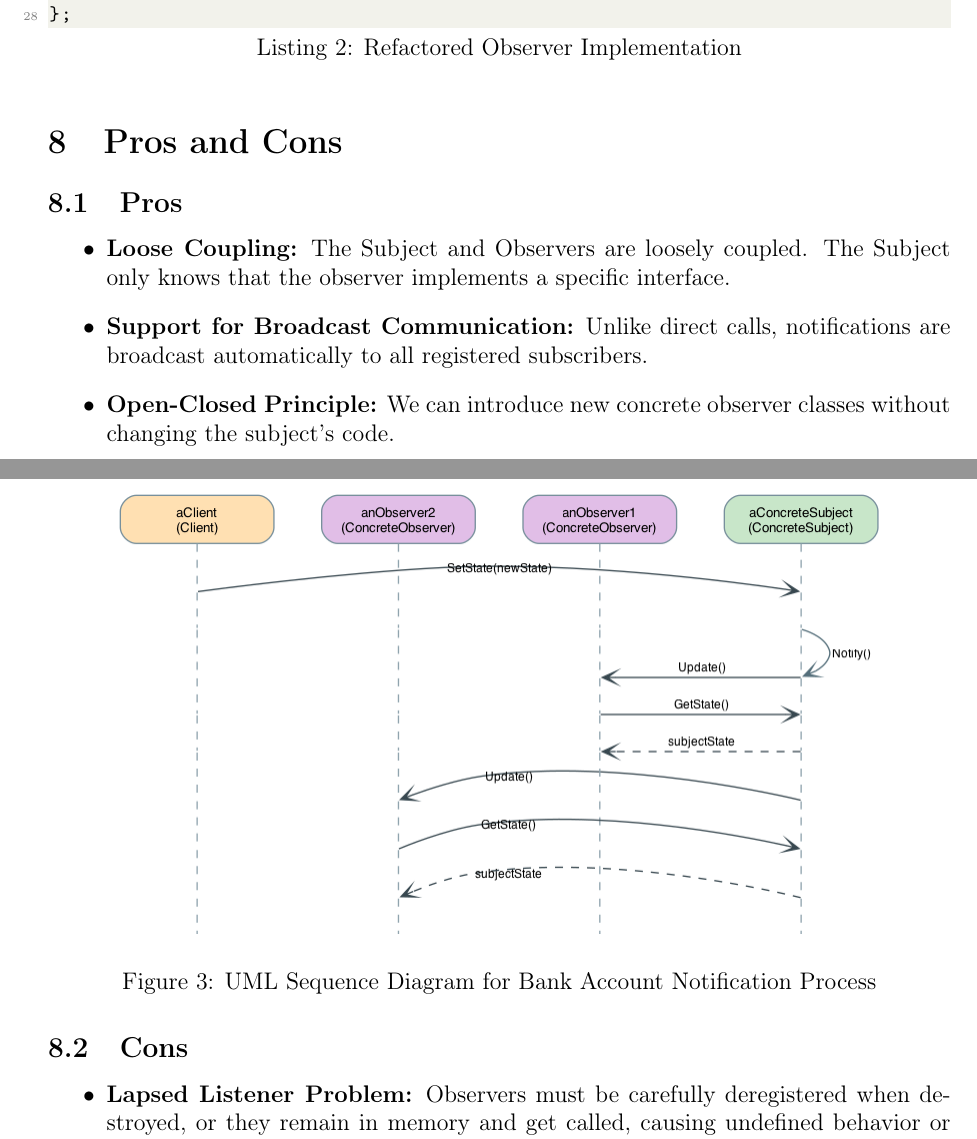
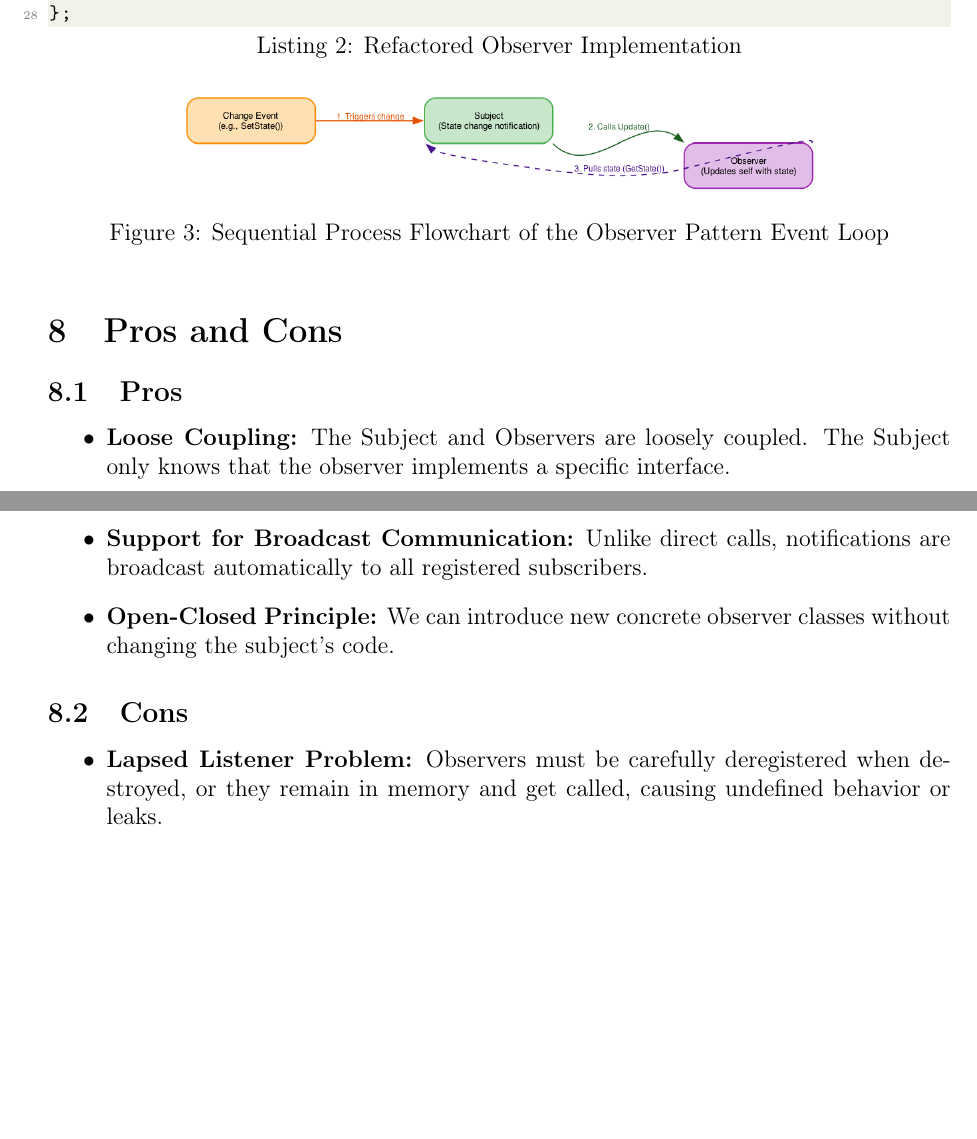
Before and after one commit to ndmhuy/DesignPatternsGroup52, a LaTeX document (Observer/reports/report.tex): two parts of pages 5 and 6 of 7, joined at a grey line, cut so that both start at the same text, the shorter picture padded with empty space. Compiled offline with pdfLaTeX.

Commit message:
Fix general process flowchart: resolve label overlapping and use general terms

```diff
--- a/Observer/reports/report.tex
+++ b/Observer/reports/report.tex
@@ -179,9 +179,9 @@ public:
 
 \begin{figure}[h]
     \centering
-    \includegraphics[width=0.85\textwidth]{observer_sequence_uml.png}
-    \caption{UML Sequence Diagram for Bank Account Notification Process}
-    \label{fig:observer_sequence}
+    \includegraphics[width=0.7\textwidth]{observer_process_flowchart.png}
+    \caption{Sequential Process Flowchart of the Observer Pattern Event Loop}
+    \label{fig:observer_flowchart}
 \end{figure}
 
 \section{Pros and Cons}
```
Also changed, not shown: Observer/reports/observer_process_flowchart.png (added), Observer/reports/report.pdf, 1 other file.
